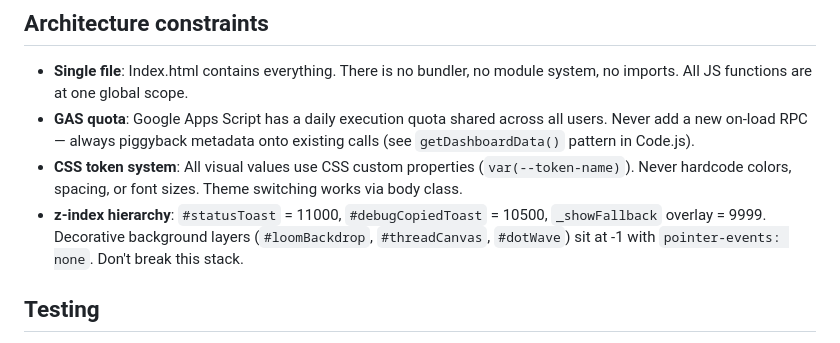
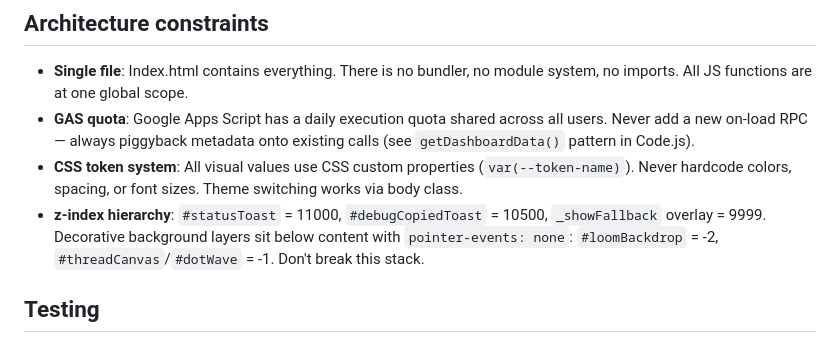
Before and after one commit to DaftVino/sheetweaver-webapp, a Markdown page: CLAUDE.md, the part around the change. GitHub-like rendering.

```diff
--- a/CLAUDE.md
+++ b/CLAUDE.md
@@ -9,7 +9,7 @@ Single-file Google Apps Script webapp. All HTML, CSS, and JS live in `Index.html
 - **Single file**: Index.html contains everything. There is no bundler, no module system, no imports. All JS functions are at one global scope.
 - **GAS quota**: Google Apps Script has a daily execution quota shared across all users. Never add a new on-load RPC — always piggyback metadata onto existing calls (see `getDashboardData()` pattern in Code.js).
 - **CSS token system**: All visual values use CSS custom properties (`var(--token-name)`). Never hardcode colors, spacing, or font sizes. Theme switching works via body class.
-- **z-index hierarchy**: `#statusToast` = 11000, `#debugCopiedToast` = 10500, `_showFallback` overlay = 9999. Decorative background layers (`#loomBackdrop`, `#threadCanvas`, `#dotWave`) sit at -1 with `pointer-events: none`. Don't break this stack.
+- **z-index hierarchy**: `#statusToast` = 11000, `#debugCopiedToast` = 10500, `_showFallback` overlay = 9999. Decorative background layers sit below content with `pointer-events: none`: `#loomBackdrop` = -2, `#threadCanvas`/`#dotWave` = -1. Don't break this stack.
 
 ## Testing
 
```
Also changed, not shown: docs/ARCHITECTURE.md (+1 -1 lines).
